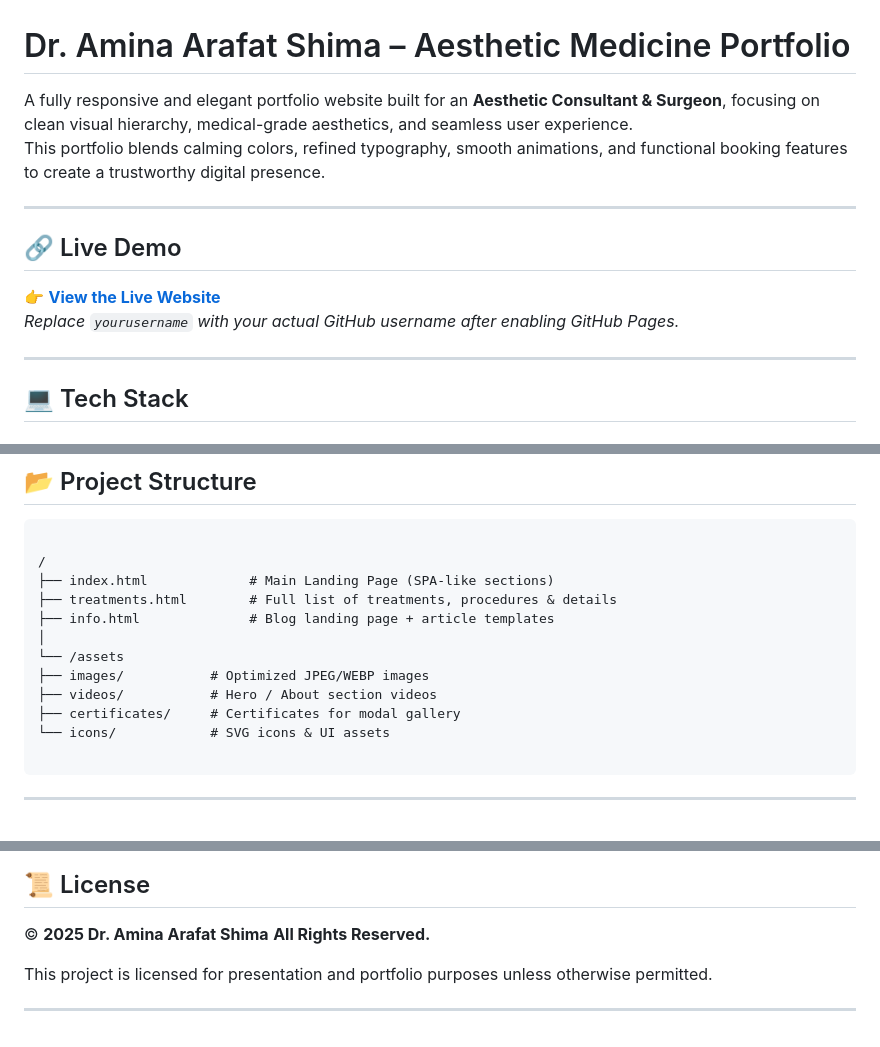
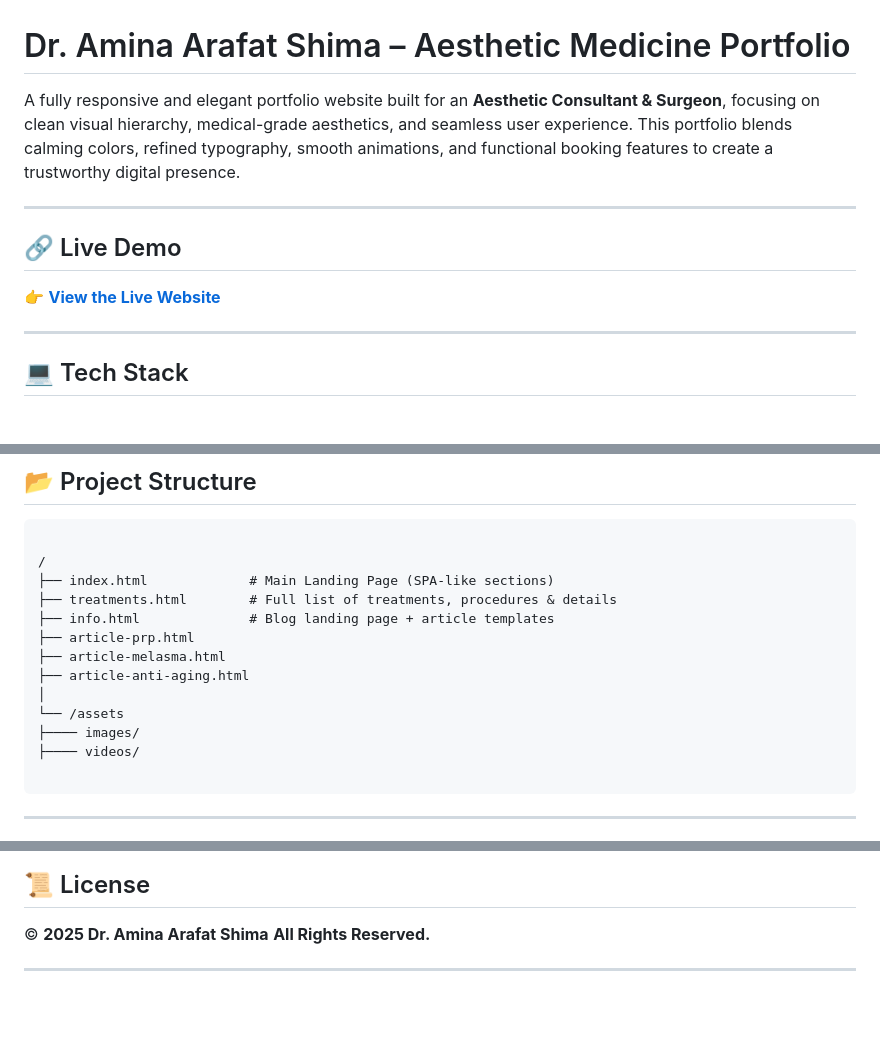
Before and after one commit to NurG001/dr-shima-aesthetic-portfolio, a Markdown page: README.md, 3 parts joined by grey strips. Rendered like a GitHub page; blank space fills up the shorter version.

Commit message:
Revise README with new demo link and formatting
Updated the live demo link and improved text formatting in the README.

`````diff
--- a/README.md
+++ b/README.md
@@ -1,14 +1,12 @@
 # Dr. Amina Arafat Shima – Aesthetic Medicine Portfolio
 
-A fully responsive and elegant portfolio website built for an **Aesthetic Consultant & Surgeon**, focusing on clean visual hierarchy, medical-grade aesthetics, and seamless user experience.
-This portfolio blends calming colors, refined typography, smooth animations, and functional booking features to create a trustworthy digital presence.
+A fully responsive and elegant portfolio website built for an **Aesthetic Consultant & Surgeon**, focusing on clean visual hierarchy, medical-grade aesthetics, and seamless user experience. This portfolio blends calming colors, refined typography, smooth animations, and functional booking features to create a trustworthy digital presence.
 
 ---
 
 ## 🔗 Live Demo
 
-👉 **[View the Live Website](https://yourusername.github.io/amina-portfolio/)**
-*Replace `yourusername` with your actual GitHub username after enabling GitHub Pages.*
+👉 **[View the Live Website](https://draminaarafatshima.com/)**
 
 ---
 
@@ -65,12 +63,13 @@ This portfolio blends calming colors, refined typography, smooth animations, and
 ├── index.html             # Main Landing Page (SPA-like sections)
 ├── treatments.html        # Full list of treatments, procedures & details
 ├── info.html              # Blog landing page + article templates
+├── article-prp.html
+├── article-melasma.html
+├── article-anti-aging.html
 │
 └── /assets
-├── images/           # Optimized JPEG/WEBP images
-├── videos/           # Hero / About section videos
-├── certificates/     # Certificates for modal gallery
-└── icons/            # SVG icons & UI assets
+├──── images/
+├──── videos/
 
 ````
 
@@ -111,6 +110,4 @@ This project uses a **Clean Medical Aesthetic** approach with a focus on trust,
 © **2025 Dr. Amina Arafat Shima**
 **All Rights Reserved.**
 
-This project is licensed for presentation and portfolio purposes unless otherwise permitted.
-
 ---
`````
